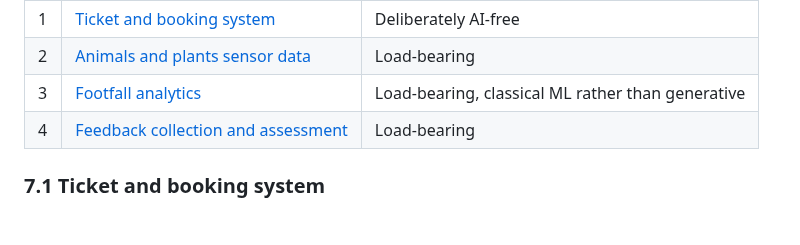
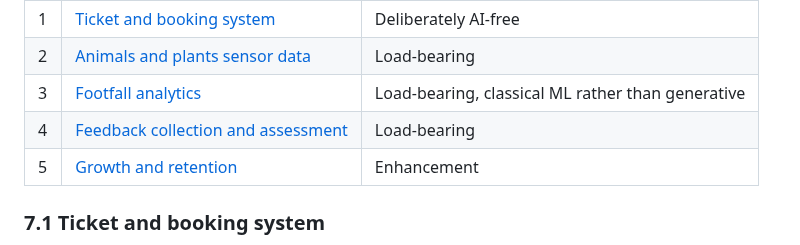
Before and after one commit to santhosh-challa/ground-truth, a Markdown page: README.md, the part around the change. Drawn GitHub-style; blank space fills up the shorter version.

Commit message:
small fix to readme

```diff
--- a/README.md
+++ b/README.md
@@ -334,6 +334,7 @@ Five prioritized use cases. Four of them got C2 diagram, a data flow and its own
 | 2      | [Animals and plants sensor data](#72-animals-and-plants-sensor-data)         | Load-bearing                                      |
 | 3      | [Footfall analytics](#73-footfall-analytics)                                 | Load-bearing, classical ML rather than generative |
 | 4      | [Feedback collection and assessment](#74-feedback-collection-and-assessment) | Load-bearing                                      |
+| 5      | [Growth and retention](#75-growth-and-retention)                             | Enhancement                                       |
 
 ### 7.1 Ticket and booking system
 
```
